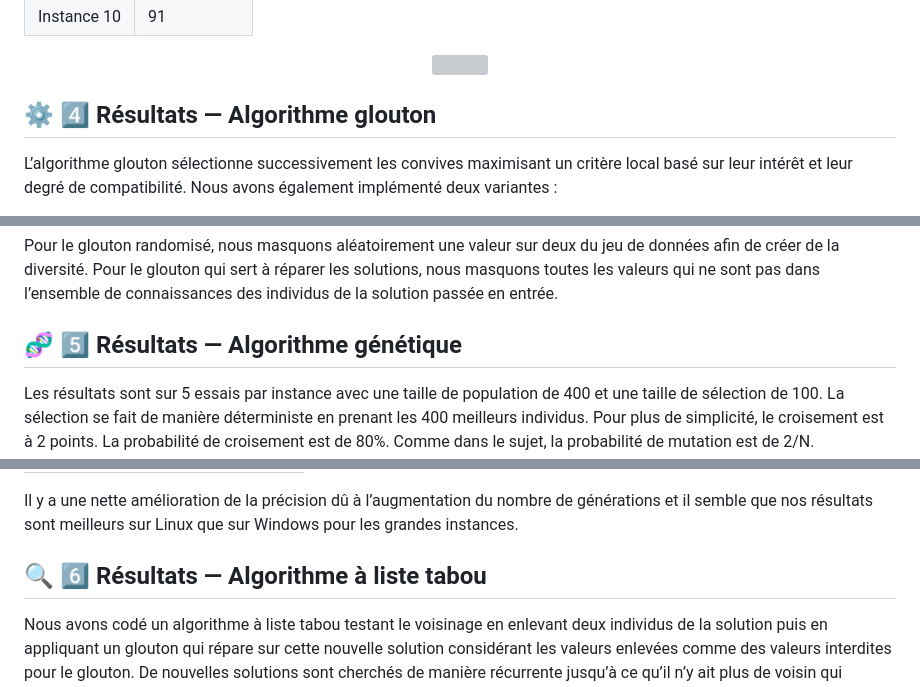
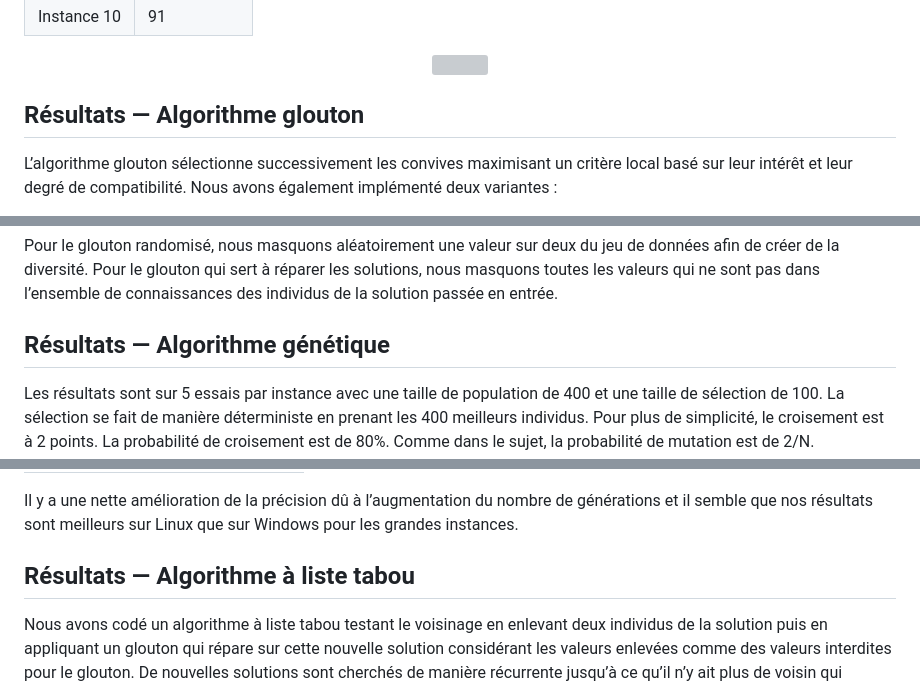
Before and after one commit to domoesiea/metaheuristics-for-np-hard-problems, a Markdown page: README.md, 3 parts joined by grey strips. GitHub-like rendering; grey boxes are pictures that could not be loaded.

```diff
--- a/README.md
+++ b/README.md
@@ -101,7 +101,7 @@ $$
 </p>
 
 
-## ⚙️ 4️⃣ Résultats — Algorithme glouton
+## Résultats — Algorithme glouton
 L’algorithme glouton sélectionne successivement les convives maximisant un critère local basé sur leur intérêt et leur degré de compatibilité.
 Nous avons également implémenté deux variantes :
 
@@ -127,7 +127,7 @@ créer de la diversité.
 Pour le glouton qui sert à réparer les solutions, nous masquons toutes les valeurs qui ne sont pas dans
 l’ensemble de connaissances des individus de la solution passée en entrée.
 
-## 🧬 5️⃣ Résultats — Algorithme génétique
+## Résultats — Algorithme génétique
 
 Les résultats sont sur 5 essais par instance avec une taille de population de 400 et une taille de sélection
 de 100. La sélection se fait de manière déterministe en prenant les 400 meilleurs individus. Pour plus de
@@ -186,7 +186,7 @@ Afin d’avoir plus de générations, nous avons réduit la taille de la populat
 Il y a une nette amélioration de la précision dû à l’augmentation du nombre de générations et il semble
 que nos résultats sont meilleurs sur Linux que sur Windows pour les grandes instances.
 
-## 🔍 6️⃣ Résultats — Algorithme à liste tabou
+## Résultats — Algorithme à liste tabou
 Nous avons codé un algorithme à liste tabou testant le voisinage en enlevant deux individus de la solution
 puis en appliquant un glouton qui répare sur cette nouvelle solution considérant les valeurs enlevées
 comme des valeurs interdites pour le glouton. De nouvelles solutions sont cherchés de manière récurrente
```
Also changed, not shown: other parts of README.md (+9 -9 lines).
